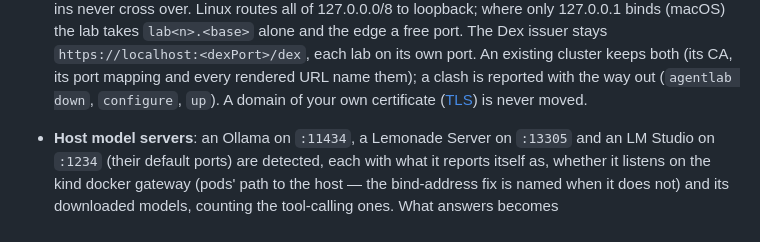
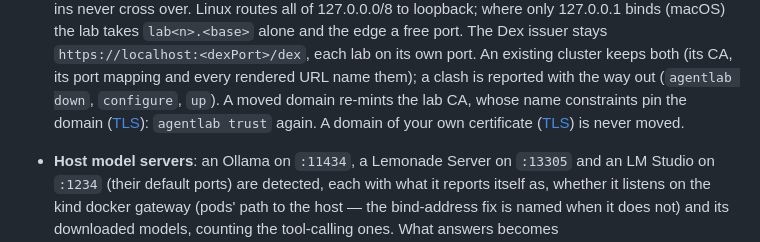
Before and after one commit to giantswarm/agentlab, a Markdown page: docs/getting-started.md, the part around the change. Drawn GitHub-style.

Commit message:
docs: a moved domain re-mints the lab CA

```diff
--- a/docs/getting-started.md
+++ b/docs/getting-started.md
@@ -255,7 +255,8 @@ Applied to the configuration:
   Dex issuer stays `https://localhost:<dexPort>/dex`, each lab on its own
   port. An existing cluster keeps both (its CA, its port mapping and every
   rendered URL name them); a clash is reported with the way out (`agentlab
-  down`, `configure`, `up`). A domain of your own certificate
+  down`, `configure`, `up`). A moved domain re-mints the lab CA, whose name
+  constraints pin the domain ([TLS](tls.md)): `agentlab trust` again. A domain of your own certificate
   ([TLS](tls.md#bring-your-own-certificate)) is never moved.
 - **Host model servers**: an Ollama on `:11434`, a Lemonade Server on
   `:13305` and an LM Studio on `:1234` (their default ports) are detected,
```
